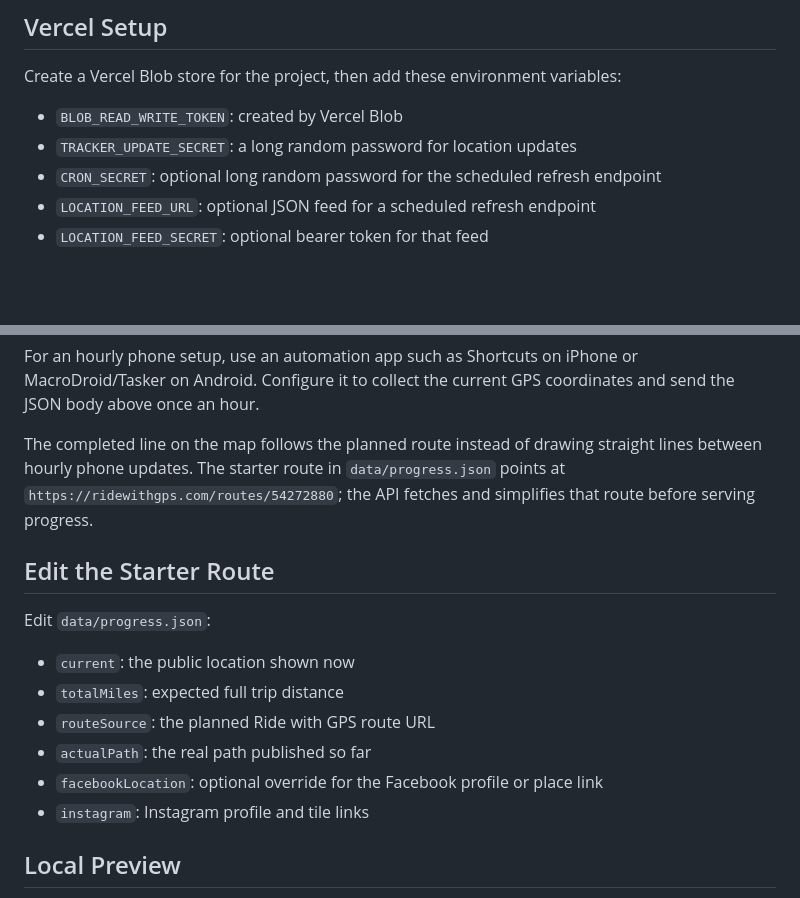
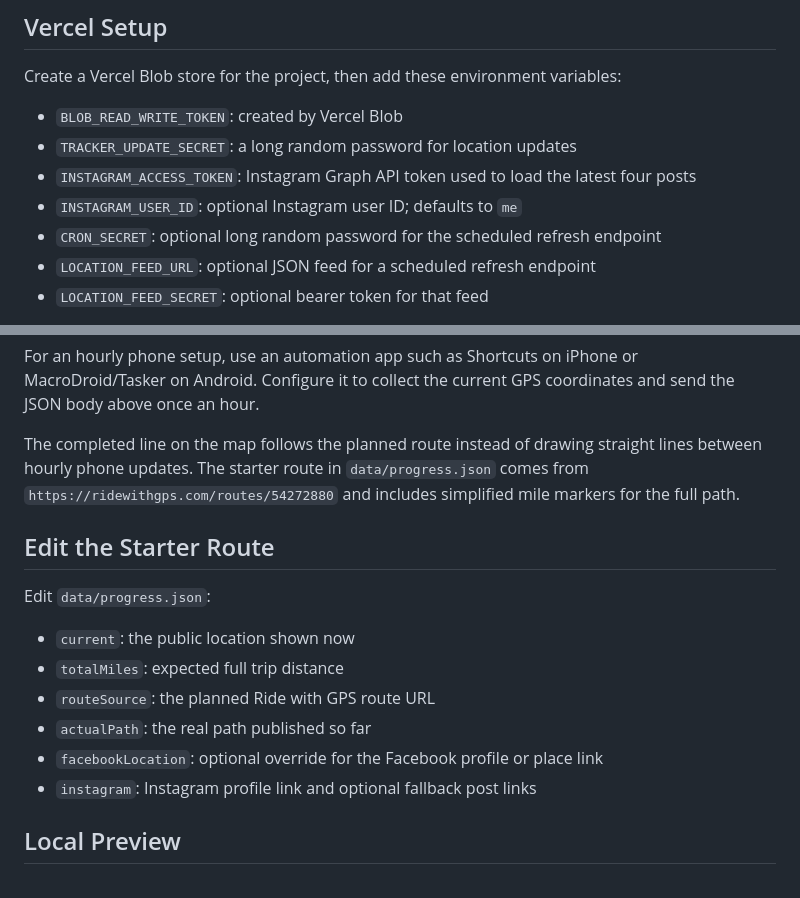
Before and after one commit to maptap123/Coles-Bike, a Markdown page: README.md, 2 parts joined by grey strips. Drawn GitHub-style; blank space fills up the shorter version.

Commit message:
Document Instagram feed variables

```diff
--- a/README.md
+++ b/README.md
@@ -14,6 +14,8 @@ Create a Vercel Blob store for the project, then add these environment variables
 
 - `BLOB_READ_WRITE_TOKEN`: created by Vercel Blob
 - `TRACKER_UPDATE_SECRET`: a long random password for location updates
+- `INSTAGRAM_ACCESS_TOKEN`: Instagram Graph API token used to load the latest four posts
+- `INSTAGRAM_USER_ID`: optional Instagram user ID; defaults to `me`
 - `CRON_SECRET`: optional long random password for the scheduled refresh endpoint
 - `LOCATION_FEED_URL`: optional JSON feed for a scheduled refresh endpoint
 - `LOCATION_FEED_SECRET`: optional bearer token for that feed
@@ -59,7 +61,7 @@ Every successful update moves the current marker and appends a point to `actualP
 
 For an hourly phone setup, use an automation app such as Shortcuts on iPhone or MacroDroid/Tasker on Android. Configure it to collect the current GPS coordinates and send the JSON body above once an hour.
 
-The completed line on the map follows the planned route instead of drawing straight lines between hourly phone updates. The starter route in `data/progress.json` points at `https://ridewithgps.com/routes/54272880`; the API fetches and simplifies that route before serving progress.
+The completed line on the map follows the planned route instead of drawing straight lines between hourly phone updates. The starter route in `data/progress.json` comes from `https://ridewithgps.com/routes/54272880` and includes simplified mile markers for the full path.
 
 ## Edit the Starter Route
 
@@ -70,7 +72,7 @@ Edit `data/progress.json`:
 - `routeSource`: the planned Ride with GPS route URL
 - `actualPath`: the real path published so far
 - `facebookLocation`: optional override for the Facebook profile or place link
-- `instagram`: Instagram profile and tile links
+- `instagram`: Instagram profile link and optional fallback post links
 
 ## Local Preview
 
```
